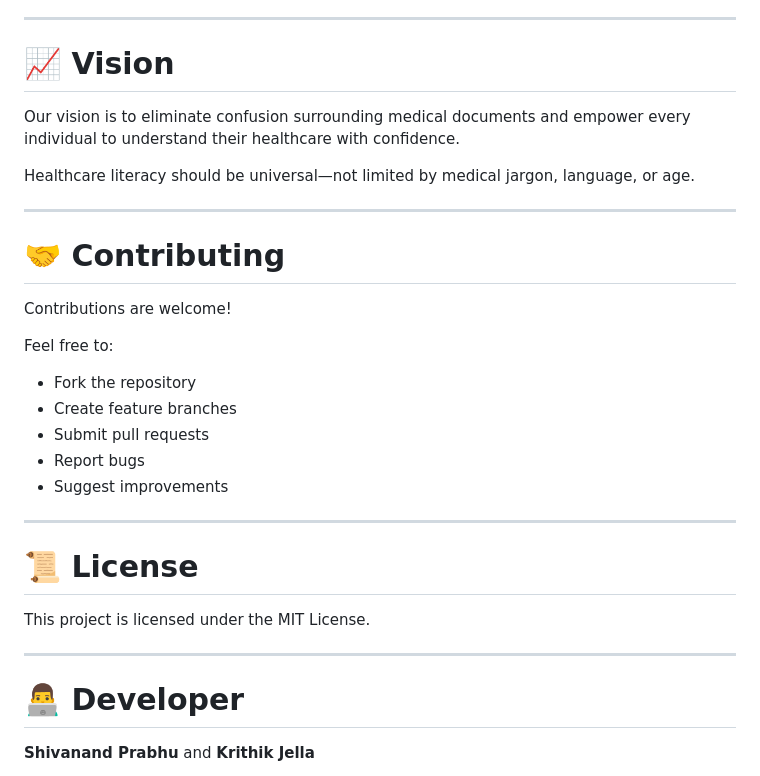
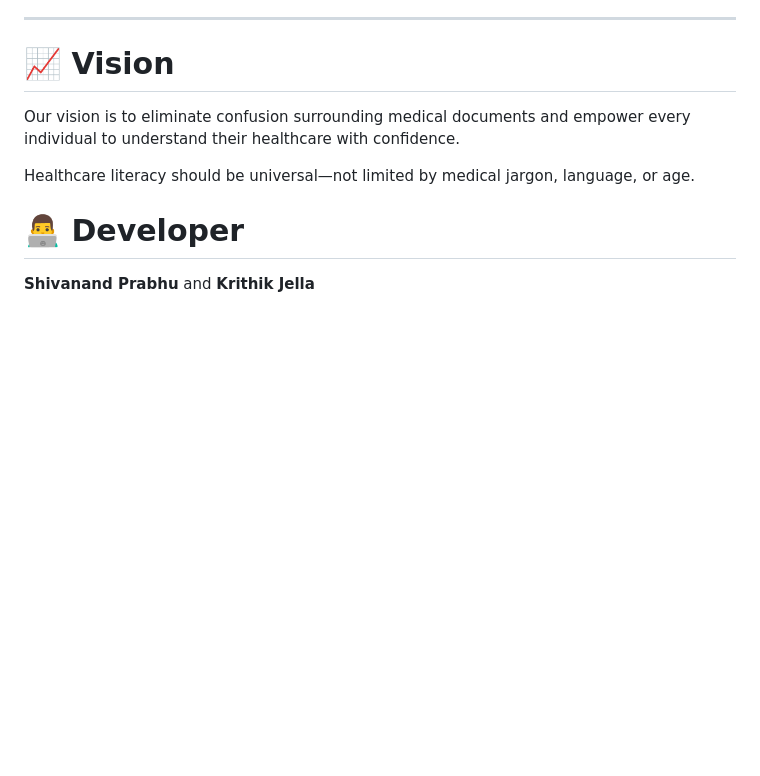
Before and after one commit to Shivanand-Prabhu/MeDeCode-AI, a Markdown page: README.md, the part around the change. Rendered like a GitHub page; blank space fills up the shorter version.

Commit message:
Remove contributing and license sections from README
Removed contributing guidelines and license section from README.

```diff
--- a/README.md
+++ b/README.md
@@ -206,27 +206,6 @@ Our vision is to eliminate confusion surrounding medical documents and empower e
 
 Healthcare literacy should be universal—not limited by medical jargon, language, or age.
 
----
-
-# 🤝 Contributing
-
-Contributions are welcome!
-
-Feel free to:
-
-- Fork the repository
-- Create feature branches
-- Submit pull requests
-- Report bugs
-- Suggest improvements
-
----
-
-# 📜 License
-
-This project is licensed under the MIT License.
-
----
 
 # 👨‍💻 Developer
 
```
